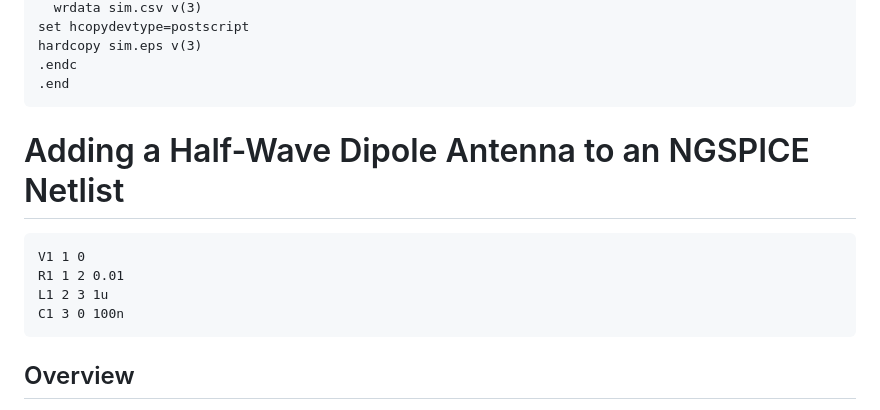
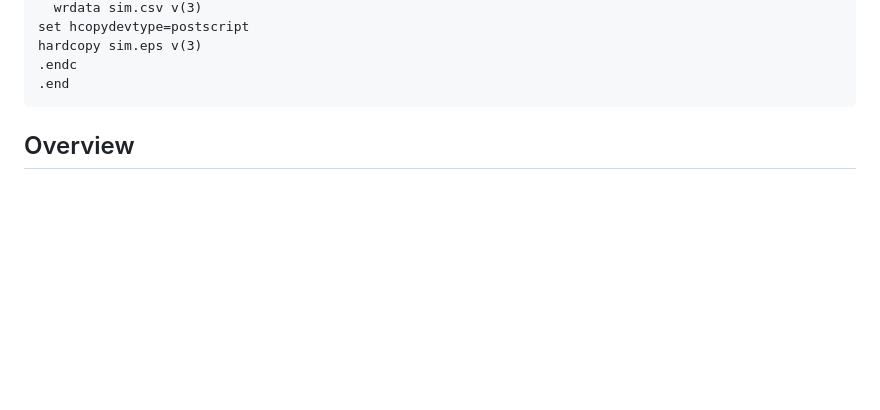
Before and after one commit to rezamarzban/electromagnetic, a Markdown page: V/more/README.md, the part around the change. GitHub-like rendering; blank space fills up the shorter version.

````diff
--- a/V/more/README.md
+++ b/V/more/README.md
@@ -53,15 +53,6 @@ set hcopydevtype=postscript
 hardcopy sim.eps v(3)
 .endc
 .end
-```
-
-# Adding a Half-Wave Dipole Antenna to an NGSPICE Netlist
-
-```
-V1 1 0
-R1 1 2 0.01
-L1 2 3 1u
-C1 3 0 100n
 ```
 
 ## Overview
````
